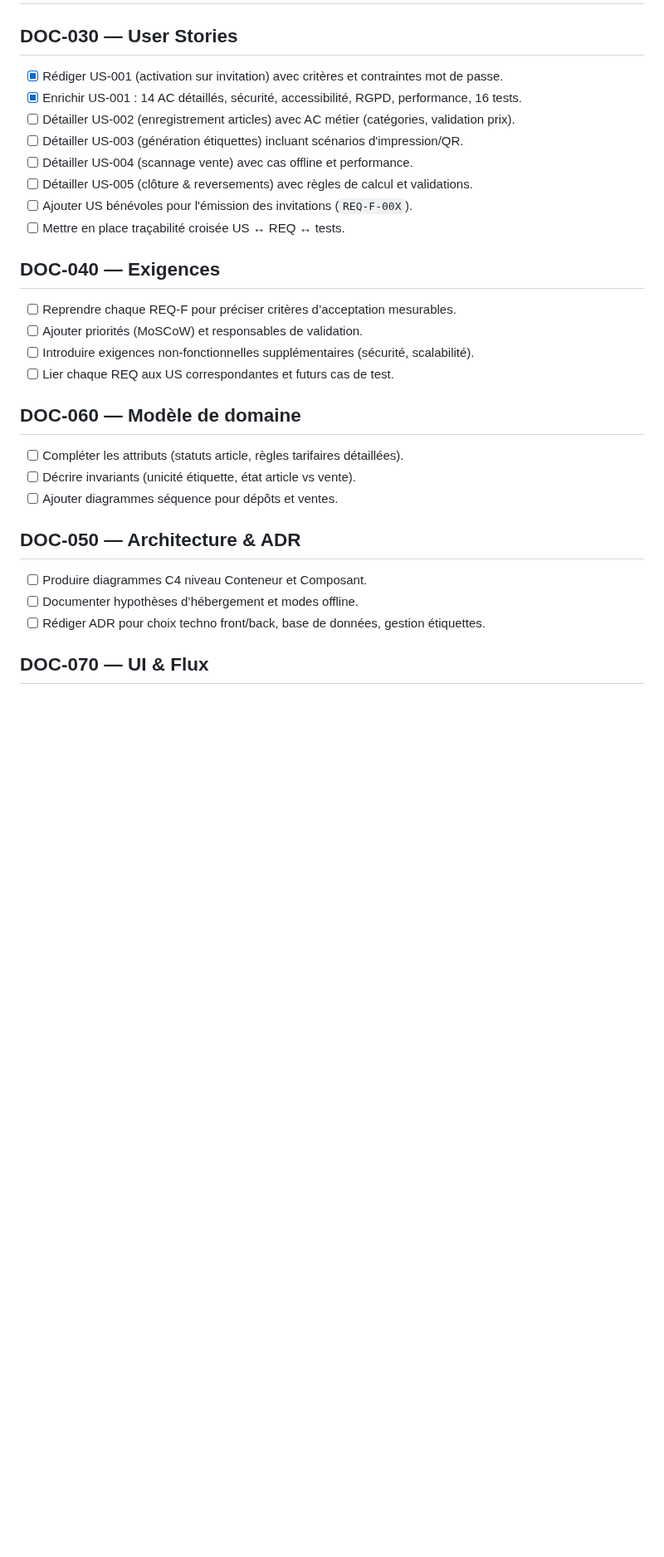
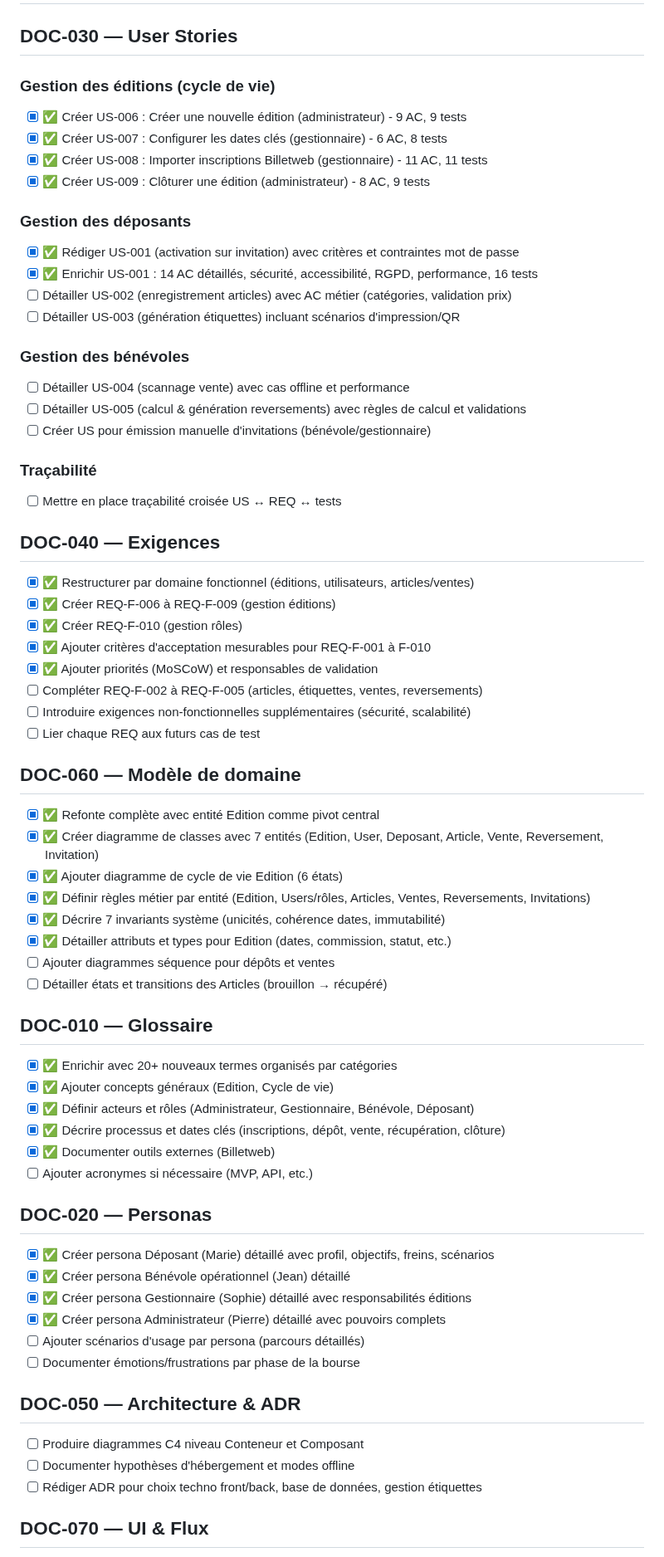
Before and after one commit to ALPE-Plaisance-du-Touch/Gestionnaire-de-Bourse-ALPE, a Markdown page: docs/plan.md, the part around one of its changes. Shown at 83% size. Drawn GitHub-style; blank space fills up the shorter version.

```diff
--- a/docs/plan.md
+++ b/docs/plan.md
@@ -35,30 +35,67 @@ Organiser la production et la validation des spécifications de l’application
 # Backlog détaillé
 
 ## DOC-030 — User Stories
-- [x] Rédiger US-001 (activation sur invitation) avec critères et contraintes mot de passe.
-- [x] Enrichir US-001 : 14 AC détaillés, sécurité, accessibilité, RGPD, performance, 16 tests.
-- [ ] Détailler US-002 (enregistrement articles) avec AC métier (catégories, validation prix).
-- [ ] Détailler US-003 (génération étiquettes) incluant scénarios d'impression/QR.
-- [ ] Détailler US-004 (scannage vente) avec cas offline et performance.
-- [ ] Détailler US-005 (clôture & reversements) avec règles de calcul et validations.
-- [ ] Ajouter US bénévoles pour l'émission des invitations (`REQ-F-00X`).
-- [ ] Mettre en place traçabilité croisée US ↔ REQ ↔ tests.
+
+### Gestion des éditions (cycle de vie)
+- [x] ✅ Créer US-006 : Créer une nouvelle édition (administrateur) - 9 AC, 9 tests
+- [x] ✅ Créer US-007 : Configurer les dates clés (gestionnaire) - 6 AC, 8 tests
+- [x] ✅ Créer US-008 : Importer inscriptions Billetweb (gestionnaire) - 11 AC, 11 tests
+- [x] ✅ Créer US-009 : Clôturer une édition (administrateur) - 8 AC, 9 tests
+
+### Gestion des déposants
+- [x] ✅ Rédiger US-001 (activation sur invitation) avec critères et contraintes mot de passe
+- [x] ✅ Enrichir US-001 : 14 AC détaillés, sécurité, accessibilité, RGPD, performance, 16 tests
+- [ ] Détailler US-002 (enregistrement articles) avec AC métier (catégories, validation prix)
+- [ ] Détailler US-003 (génération étiquettes) incluant scénarios d'impression/QR
+
+### Gestion des bénévoles
+- [ ] Détailler US-004 (scannage vente) avec cas offline et performance
+- [ ] Détailler US-005 (calcul & génération reversements) avec règles de calcul et validations
+- [ ] Créer US pour émission manuelle d'invitations (bénévole/gestionnaire)
+
+### Traçabilité
+- [ ] Mettre en place traçabilité croisée US ↔ REQ ↔ tests
 
 ## DOC-040 — Exigences
-- [ ] Reprendre chaque REQ-F pour préciser critères d’acceptation mesurables.
-- [ ] Ajouter priorités (MoSCoW) et responsables de validation.
-- [ ] Introduire exigences non-fonctionnelles supplémentaires (sécurité, scalabilité).
-- [ ] Lier chaque REQ aux US correspondantes et futurs cas de test.
+- [x] ✅ Restructurer par domaine fonctionnel (éditions, utilisateurs, articles/ventes)
+- [x] ✅ Créer REQ-F-006 à REQ-F-009 (gestion éditions)
+- [x] ✅ Créer REQ-F-010 (gestion rôles)
+- [x] ✅ Ajouter critères d'acceptation mesurables pour REQ-F-001 à F-010
+- [x] ✅ Ajouter priorités (MoSCoW) et responsables de validation
+- [ ] Compléter REQ-F-002 à REQ-F-005 (articles, étiquettes, ventes, reversements)
+- [ ] Introduire exigences non-fonctionnelles supplémentaires (sécurité, scalabilité)
+- [ ] Lier chaque REQ aux futurs cas de test
 
 ## DOC-060 — Modèle de domaine
-- [ ] Compléter les attributs (statuts article, règles tarifaires détaillées).
-- [ ] Décrire invariants (unicité étiquette, état article vs vente).
-- [ ] Ajouter diagrammes séquence pour dépôts et ventes.
+- [x] ✅ Refonte complète avec entité Edition comme pivot central
+- [x] ✅ Créer diagramme de classes avec 7 entités (Edition, User, Deposant, Article, Vente, Reversement, Invitation)
+- [x] ✅ Ajouter diagramme de cycle de vie Edition (6 états)
+- [x] ✅ Définir règles métier par entité (Edition, Users/rôles, Articles, Ventes, Reversements, Invitations)
+- [x] ✅ Décrire 7 invariants système (unicités, cohérence dates, immutabilité)
+- [x] ✅ Détailler attributs et types pour Edition (dates, commission, statut, etc.)
+- [ ] Ajouter diagrammes séquence pour dépôts et ventes
+- [ ] Détailler états et transitions des Articles (brouillon → récupéré)
+
+## DOC-010 — Glossaire
+- [x] ✅ Enrichir avec 20+ nouveaux termes organisés par catégories
+- [x] ✅ Ajouter concepts généraux (Edition, Cycle de vie)
+- [x] ✅ Définir acteurs et rôles (Administrateur, Gestionnaire, Bénévole, Déposant)
+- [x] ✅ Décrire processus et dates clés (inscriptions, dépôt, vente, récupération, clôture)
+- [x] ✅ Documenter outils externes (Billetweb)
+- [ ] Ajouter acronymes si nécessaire (MVP, API, etc.)
+
+## DOC-020 — Personas
+- [x] ✅ Créer persona Déposant (Marie) détaillé avec profil, objectifs, freins, scénarios
+- [x] ✅ Créer persona Bénévole opérationnel (Jean) détaillé
+- [x] ✅ Créer persona Gestionnaire (Sophie) détaillé avec responsabilités éditions
+- [x] ✅ Créer persona Administrateur (Pierre) détaillé avec pouvoirs complets
+- [ ] Ajouter scénarios d'usage par persona (parcours détaillés)
+- [ ] Documenter émotions/frustrations par phase de la bourse
 
 ## DOC-050 — Architecture & ADR
-- [ ] Produire diagrammes C4 niveau Conteneur et Composant.
-- [ ] Documenter hypothèses d’hébergement et modes offline.
-- [ ] Rédiger ADR pour choix techno front/back, base de données, gestion étiquettes.
+- [ ] Produire diagrammes C4 niveau Conteneur et Composant
+- [ ] Documenter hypothèses d'hébergement et modes offline
+- [ ] Rédiger ADR pour choix techno front/back, base de données, gestion étiquettes
 
 ## DOC-070 — UI & Flux
 - [ ] Concevoir wireframes basse fidélité pour parcours déposant & bénévole.
```
Also changed, not shown: other parts of docs/plan.md (+47 -9 lines).
